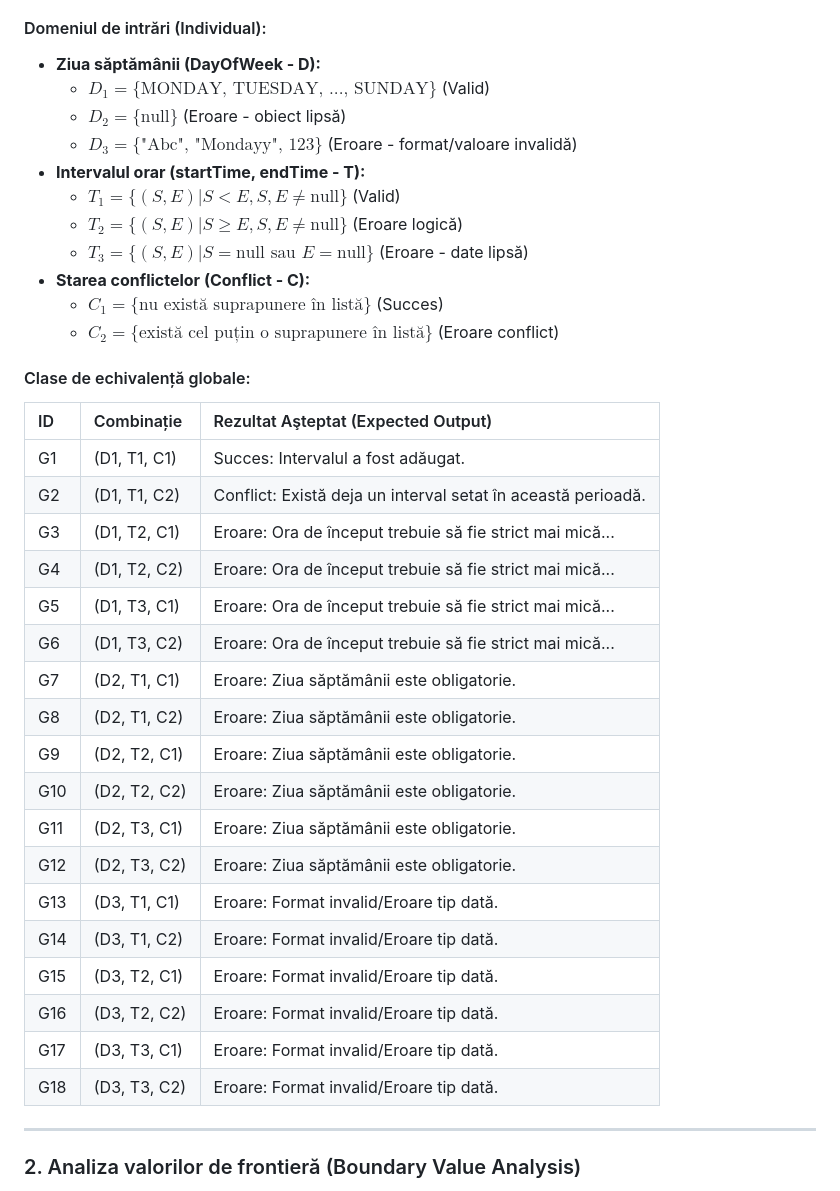
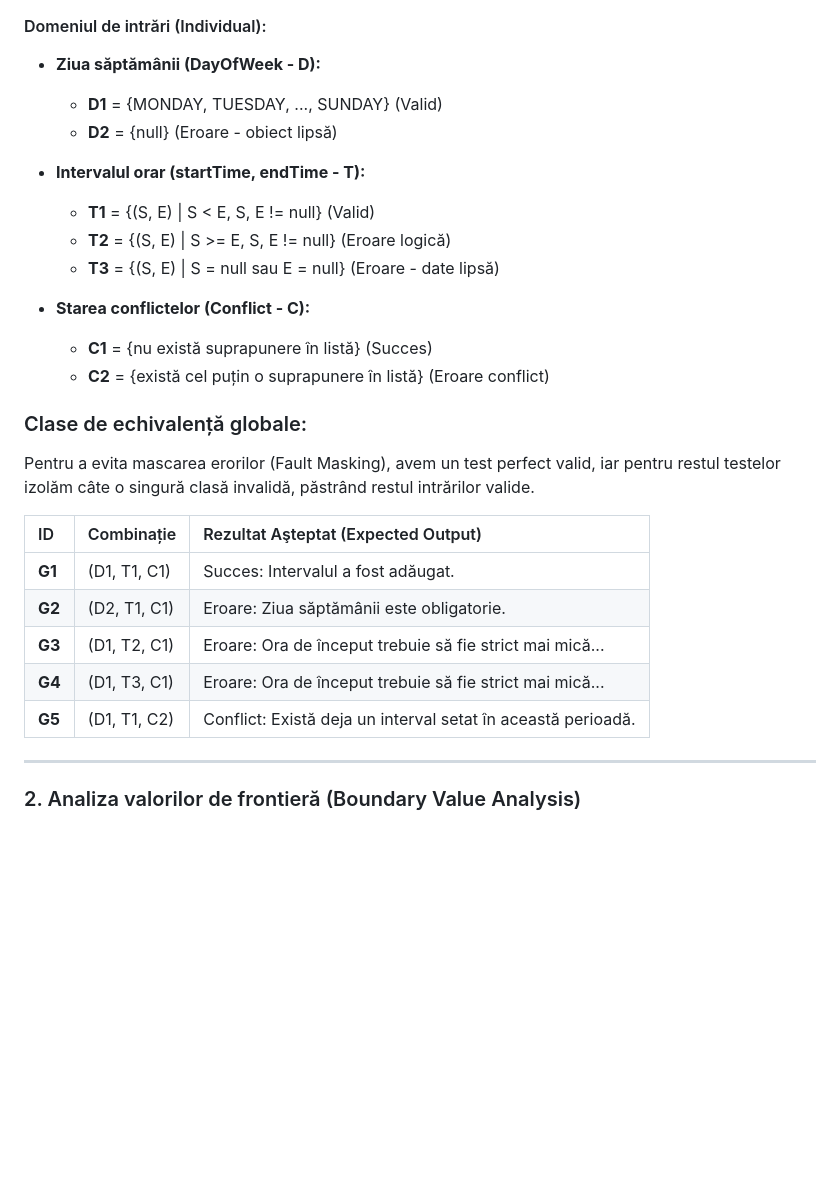
Before and after one commit to mihaiird14/TSS, a Markdown page: TestareFunctionala.md, the part around the change. Rendered like a GitHub page; blank space fills up the shorter version.

Commit message:
Refine equivalence partitioning and boundary value analysis
Updated equivalence partitioning and boundary value analysis sections with clearer formatting and additional explanations.

```diff
--- a/TestareFunctionala.md
+++ b/TestareFunctionala.md
@@ -3,40 +3,30 @@
 ### 1. Partiţionare de echivalenţă (Equivalence Partitioning)
 #### Domeniul de intrări (Individual):
 * **Ziua săptămânii (DayOfWeek - D):**
-    * $D_1 = \{ \text{MONDAY, TUESDAY, ..., SUNDAY} \}$ (Valid)
-    * $D_2 = \{ \text{null} \}$ (Eroare - obiect lipsă)
-    * $D_3 = \{ \text{"Abc", "Mondayy", 123} \}$ (Eroare - format/valoare invalidă)
+  * **D1** = {MONDAY, TUESDAY, ..., SUNDAY} (Valid)
+  * **D2** = {null} (Eroare - obiect lipsă)
+
 * **Intervalul orar (startTime, endTime - T):**
-    * $T_1 = \{ (S, E) | S < E, S, E \neq \text{null} \}$ (Valid)
-    * $T_2 = \{ (S, E) | S \geq E, S, E \neq \text{null} \}$ (Eroare logică)
-    * $T_3 = \{ (S, E) | S = \text{null} \text{ sau } E = \text{null} \}$ (Eroare - date lipsă)
+  * **T1** = {(S, E) | S < E, S, E != null} (Valid)
+  * **T2** = {(S, E) | S >= E, S, E != null} (Eroare logică)
+  * **T3** = {(S, E) | S = null sau E = null} (Eroare - date lipsă)
+
 * **Starea conflictelor (Conflict - C):**
-    * $C_1 = \{ \text{nu există suprapunere în listă} \}$ (Succes)
-    * $C_2 = \{ \text{există cel puțin o suprapunere în listă} \}$ (Eroare conflict)
+  * **C1** = {nu există suprapunere în listă} (Succes)
+  * **C2** = {există cel puțin o suprapunere în listă} (Eroare conflict)
 
-#### Clase de echivalență globale:
+
+### Clase de echivalență globale:
+
+Pentru a evita mascarea erorilor (Fault Masking), avem un test perfect valid, iar pentru restul testelor izolăm câte o singură clasă invalidă, păstrând restul intrărilor valide.
 
 | ID | Combinație | Rezultat Aşteptat (Expected Output) |
-|:---|:---|:---|
-| G1 | (D1, T1, C1) | Succes: Intervalul a fost adăugat. |
-| G2 | (D1, T1, C2) | Conflict: Există deja un interval setat în această perioadă. |
-| G3 | (D1, T2, C1) | Eroare: Ora de început trebuie să fie strict mai mică... |
-| G4 | (D1, T2, C2) | Eroare: Ora de început trebuie să fie strict mai mică... |
-| G5 | (D1, T3, C1) | Eroare: Ora de început trebuie să fie strict mai mică... |
-| G6 | (D1, T3, C2) | Eroare: Ora de început trebuie să fie strict mai mică... |
-| G7 | (D2, T1, C1) | Eroare: Ziua săptămânii este obligatorie. |
-| G8 | (D2, T1, C2) | Eroare: Ziua săptămânii este obligatorie. |
-| G9 | (D2, T2, C1) | Eroare: Ziua săptămânii este obligatorie. |
-| G10 | (D2, T2, C2) | Eroare: Ziua săptămânii este obligatorie. |
-| G11 | (D2, T3, C1) | Eroare: Ziua săptămânii este obligatorie. |
-| G12 | (D2, T3, C2) | Eroare: Ziua săptămânii este obligatorie. |
-| G13 | (D3, T1, C1) | Eroare: Format invalid/Eroare tip dată. |
-| G14 | (D3, T1, C2) | Eroare: Format invalid/Eroare tip dată. |
-| G15 | (D3, T2, C1) | Eroare: Format invalid/Eroare tip dată. |
-| G16 | (D3, T2, C2) | Eroare: Format invalid/Eroare tip dată. |
-| G17 | (D3, T3, C1) | Eroare: Format invalid/Eroare tip dată. |
-| G18 | (D3, T3, C2) | Eroare: Format invalid/Eroare tip dată. |
-
+| :--- | :--- | :--- |
+| **G1** | (D1, T1, C1) | Succes: Intervalul a fost adăugat. |
+| **G2** | (D2, T1, C1) | Eroare: Ziua săptămânii este obligatorie. |
+| **G3** | (D1, T2, C1) | Eroare: Ora de început trebuie să fie strict mai mică... |
+| **G4** | (D1, T3, C1) | Eroare: Ora de început trebuie să fie strict mai mică... |
+| **G5** | (D1, T1, C2) | Conflict: Există deja un interval setat în această perioadă. |
 ---
 
 ### 2. Analiza valorilor de frontieră (Boundary Value Analysis)
```
